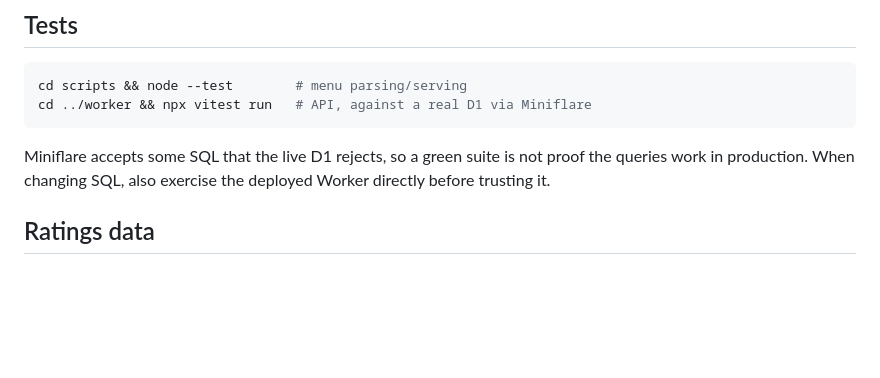
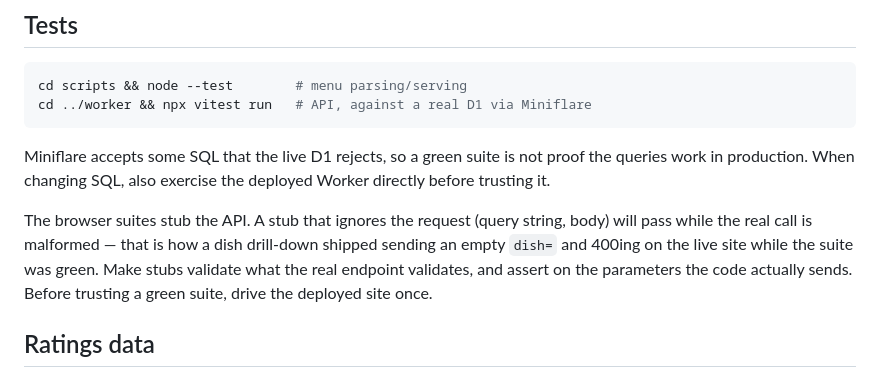
Before and after one commit to amos-donn/hilltoppers-menu, a Markdown page: AGENTS.md, the part around the change. Drawn GitHub-style; blank space fills up the shorter version.

Commit message:
Record that a permissive API stub can hide a malformed request
The dish drill-down shipped broken — sending an empty dish= and 400ing live —
because the browser suite's stub ignored the query string and answered every
history call with canned data. Note the fix so the next stub validates what the
real endpoint validates.

```diff
--- a/AGENTS.md
+++ b/AGENTS.md
@@ -61,6 +61,13 @@ Miniflare accepts some SQL that the live D1 rejects, so a green suite is not pro
 the queries work in production. When changing SQL, also exercise the deployed
 Worker directly before trusting it.
 
+The browser suites stub the API. A stub that ignores the request (query string,
+body) will pass while the real call is malformed — that is how a dish drill-down
+shipped sending an empty `dish=` and 400ing on the live site while the suite was
+green. Make stubs validate what the real endpoint validates, and assert on the
+parameters the code actually sends. Before trusting a green suite, drive the
+deployed site once.
+
 ## Ratings data
 
 - The API has **no authentication**. Anyone with the URL can read and write
```
